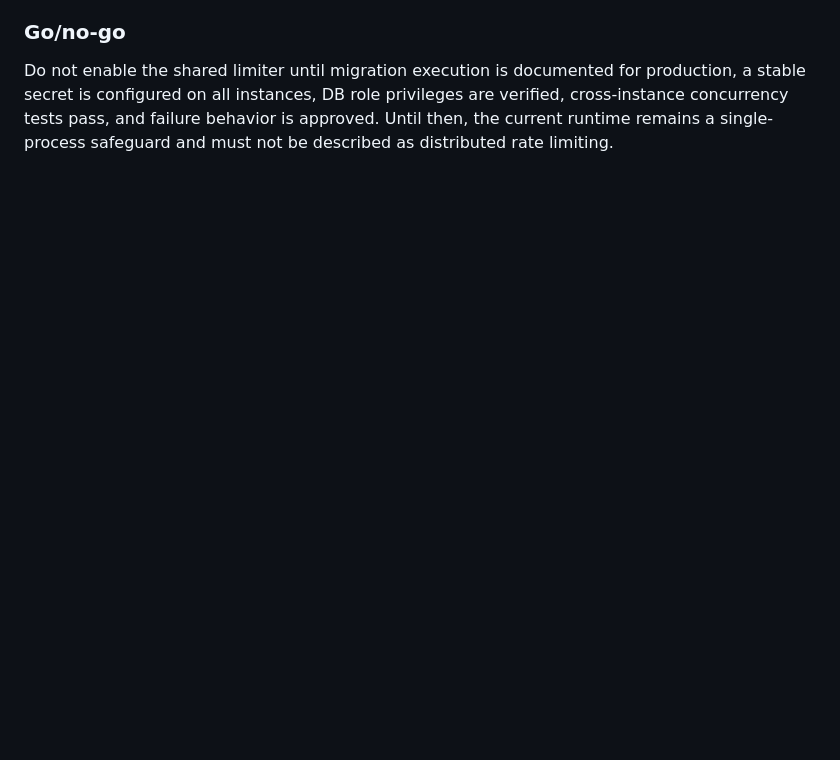
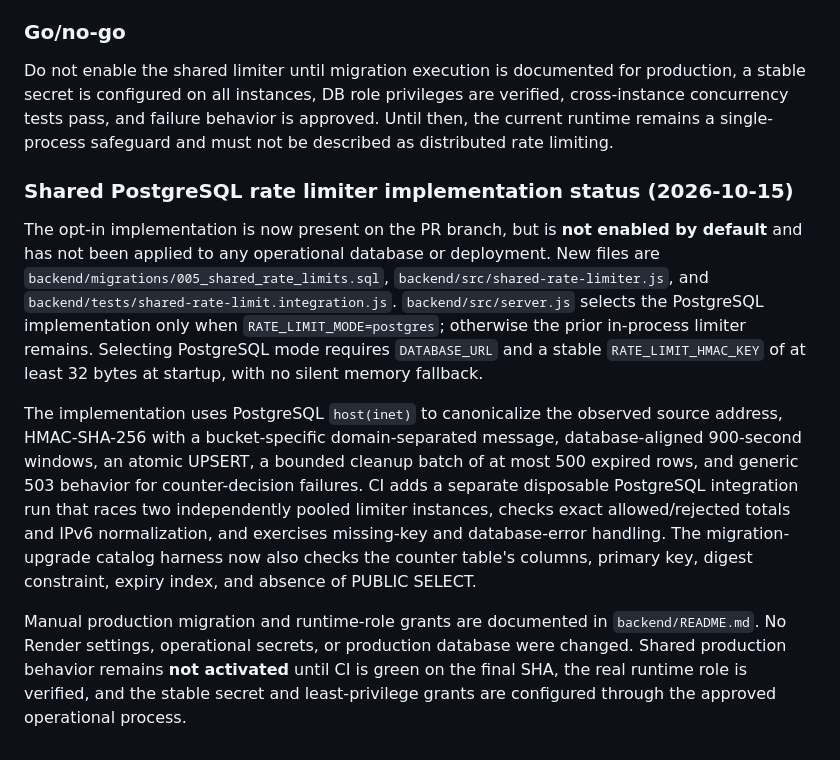
Before and after one commit to fzhtftp-commits/Dadban, a Markdown page: docs/security/audit-logs-retention-review.md, the part around the change. GitHub-like rendering; blank space fills up the shorter version.

Commit message:
docs(security): record shared limiter implementation status

```diff
--- a/docs/security/audit-logs-retention-review.md
+++ b/docs/security/audit-logs-retention-review.md
@@ -126,3 +126,12 @@ Use only disposable PostgreSQL in CI. Extend existing migration/API integration
 ### Go/no-go
 
 Do not enable the shared limiter until migration execution is documented for production, a stable secret is configured on all instances, DB role privileges are verified, cross-instance concurrency tests pass, and failure behavior is approved. Until then, the current runtime remains a single-process safeguard and must not be described as distributed rate limiting.
+
+
+### Shared PostgreSQL rate limiter implementation status (2026-10-15)
+
+The opt-in implementation is now present on the PR branch, but is **not enabled by default** and has not been applied to any operational database or deployment. New files are `backend/migrations/005_shared_rate_limits.sql`, `backend/src/shared-rate-limiter.js`, and `backend/tests/shared-rate-limit.integration.js`. `backend/src/server.js` selects the PostgreSQL implementation only when `RATE_LIMIT_MODE=postgres`; otherwise the prior in-process limiter remains. Selecting PostgreSQL mode requires `DATABASE_URL` and a stable `RATE_LIMIT_HMAC_KEY` of at least 32 bytes at startup, with no silent memory fallback.
+
+The implementation uses PostgreSQL `host(inet)` to canonicalize the observed source address, HMAC-SHA-256 with a bucket-specific domain-separated message, database-aligned 900-second windows, an atomic UPSERT, a bounded cleanup batch of at most 500 expired rows, and generic 503 behavior for counter-decision failures. CI adds a separate disposable PostgreSQL integration run that races two independently pooled limiter instances, checks exact allowed/rejected totals and IPv6 normalization, and exercises missing-key and database-error handling. The migration-upgrade catalog harness now also checks the counter table's columns, primary key, digest constraint, expiry index, and absence of PUBLIC SELECT.
+
+Manual production migration and runtime-role grants are documented in `backend/README.md`. No Render settings, operational secrets, or production database were changed. Shared production behavior remains **not activated** until CI is green on the final SHA, the real runtime role is verified, and the stable secret and least-privilege grants are configured through the approved operational process.
```
